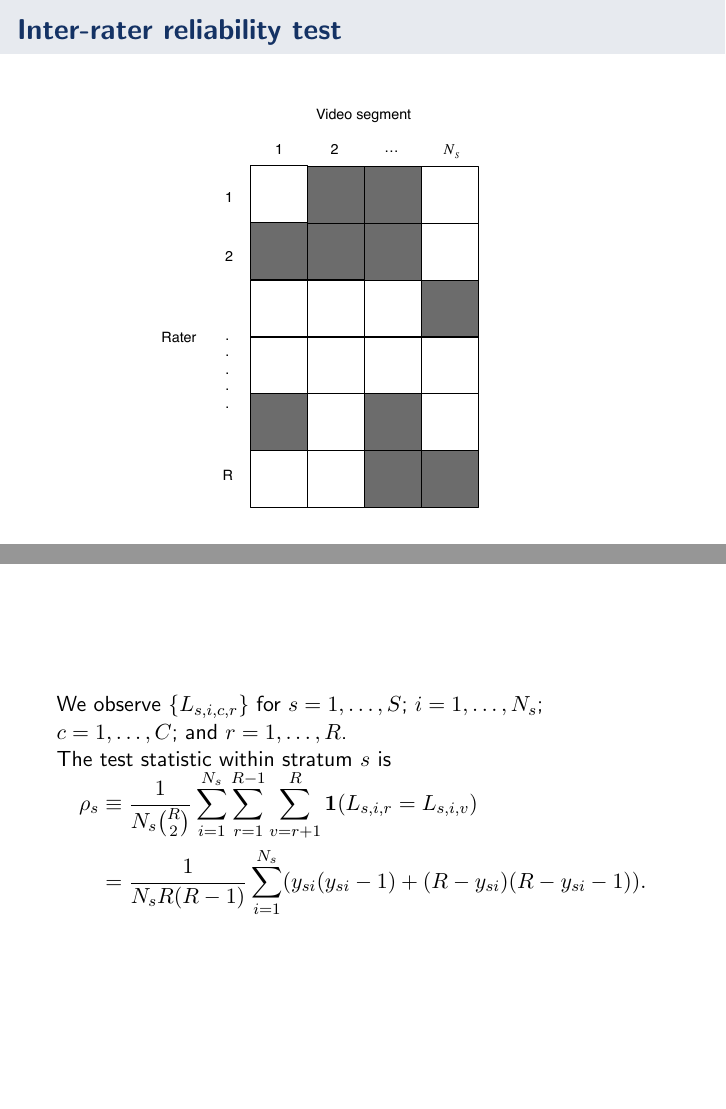
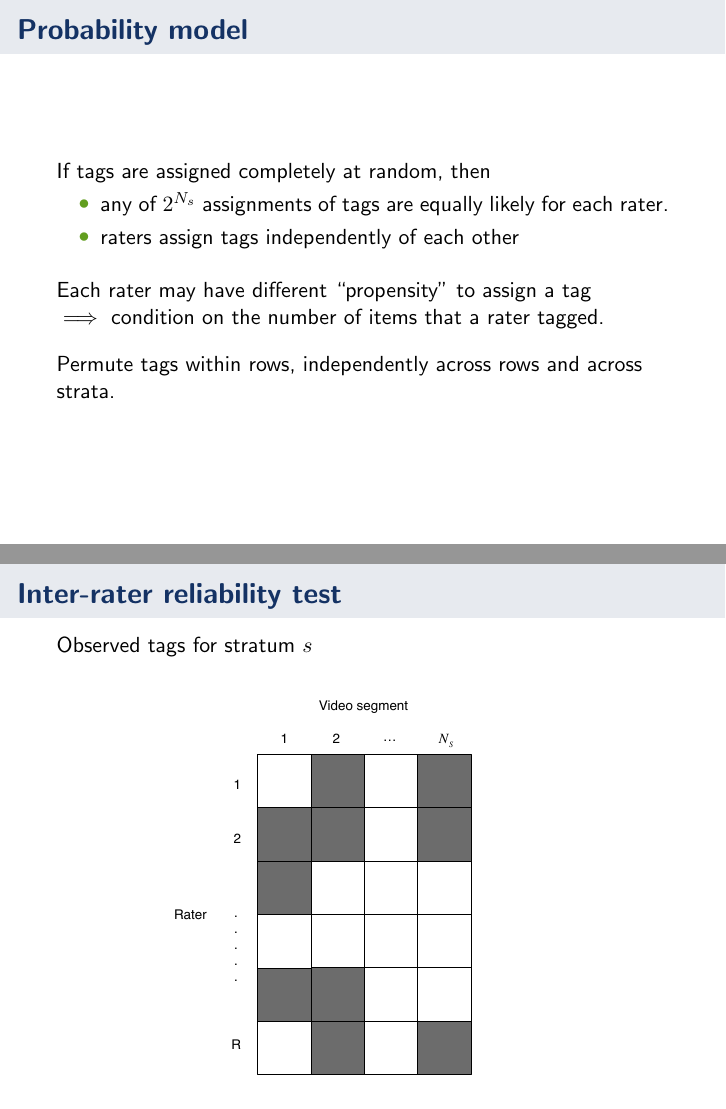
Before and after one commit to kellieotto/ISNPS-3, LaTeX slides (slides/full-talk.tex): pages 25 and 26 of 33 before the commit and pages 26 and 27 of 36 after it, joined at a grey line. Compiled offline with pdfLaTeX.

Commit message:
Add details of IRR

```diff
--- a/slides/full-talk.tex
+++ b/slides/full-talk.tex
@@ -588,17 +590,3 @@ omnibus_pvalue = npc(pvalues, test_distr, combine="fisher",
-\frame{
-\frametitle{Inter-rater reliability test}
-
-\begin{figure}
-\centering
-\includegraphics[height=0.8\textheight]{fig/irr/perm3}
-\end{figure}
-}
-
-\frame{
-We observe $\{ L_{s,i,c,r} \}$ for $s=1, \dots, S$;  $i=1, \dots, N_s$;
-$c=1, \dots, C$; and $r=1, \dots, R$.
-
-The test statistic within stratum $s$ is
 \begin{align*}
 \rho_s &\equiv \frac{1}{N_s {R \choose 2}} \sum_{i=1}^{N_s}
               \sum_{r=1}^{R-1} \sum_{v=r+1}^R \mathbf{1}(L_{s,i,r} = L_{s,i,v}) \\
@@ -609,0 +609,26 @@ The test statistic within stratum $s$ is
+\frame{
+\frametitle{Probability model}
+If tags are assigned completely at random, then
+
+\begin{itemize}
+\item any of $2^{N_s}$ assignments of tags are equally likely for each rater.
+\item raters assign tags independently of each other
+\end{itemize}
+
+\vspace{10pt}
+Each rater may have different ``propensity'' to assign a tag \\
+$\implies$  condition on the number of items that a rater tagged.
+
+\vspace{10pt}
+Permute tags within rows, independently across rows and across strata.
+
+}
+
+\frame{
+\frametitle{Inter-rater reliability test}
+Observed tags for stratum $s$
+\begin{figure}
+\centering
+\includegraphics[height=0.75\textheight]{fig/irr/perm1}
+\end{figure}
+}\frame{
```
Also changed, not shown: slides/full-talk.tex (55 more changed lines), 1 other file.
